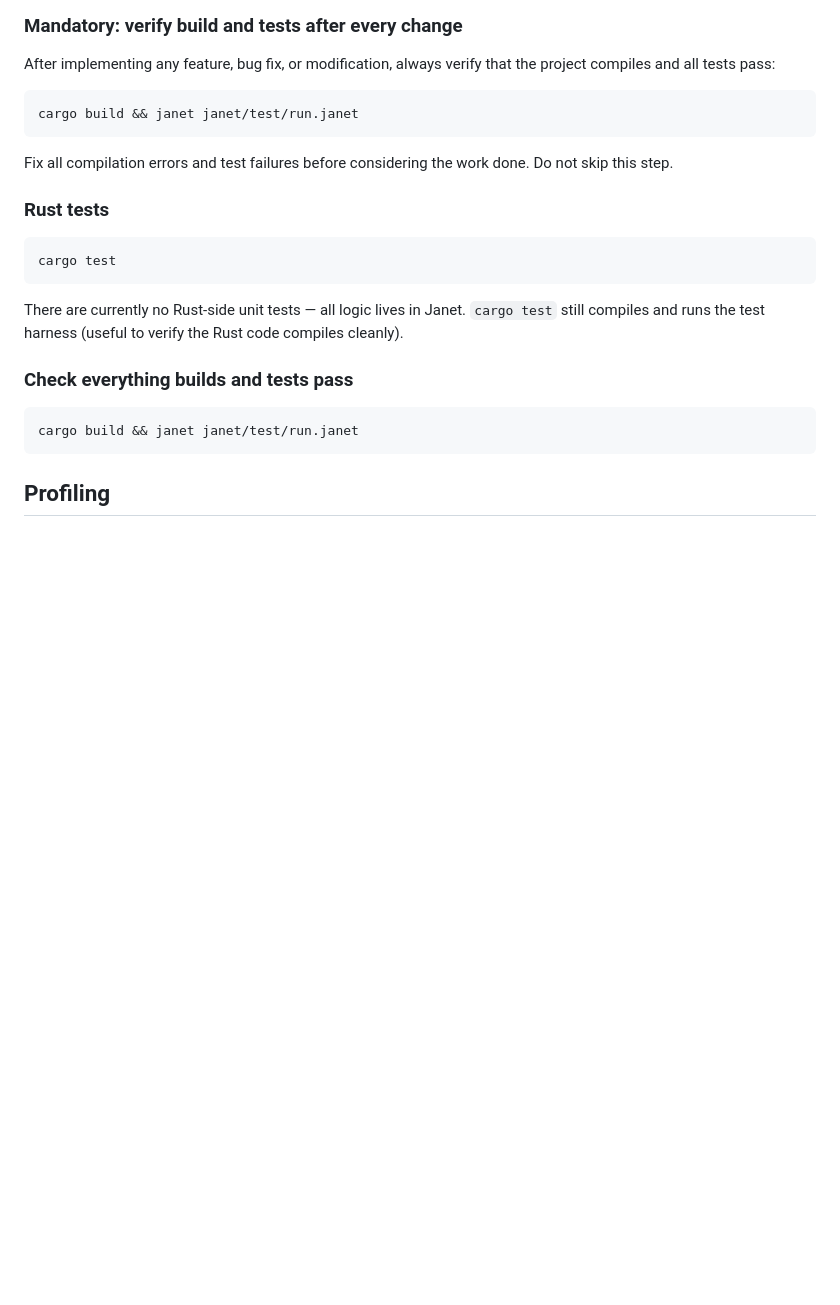
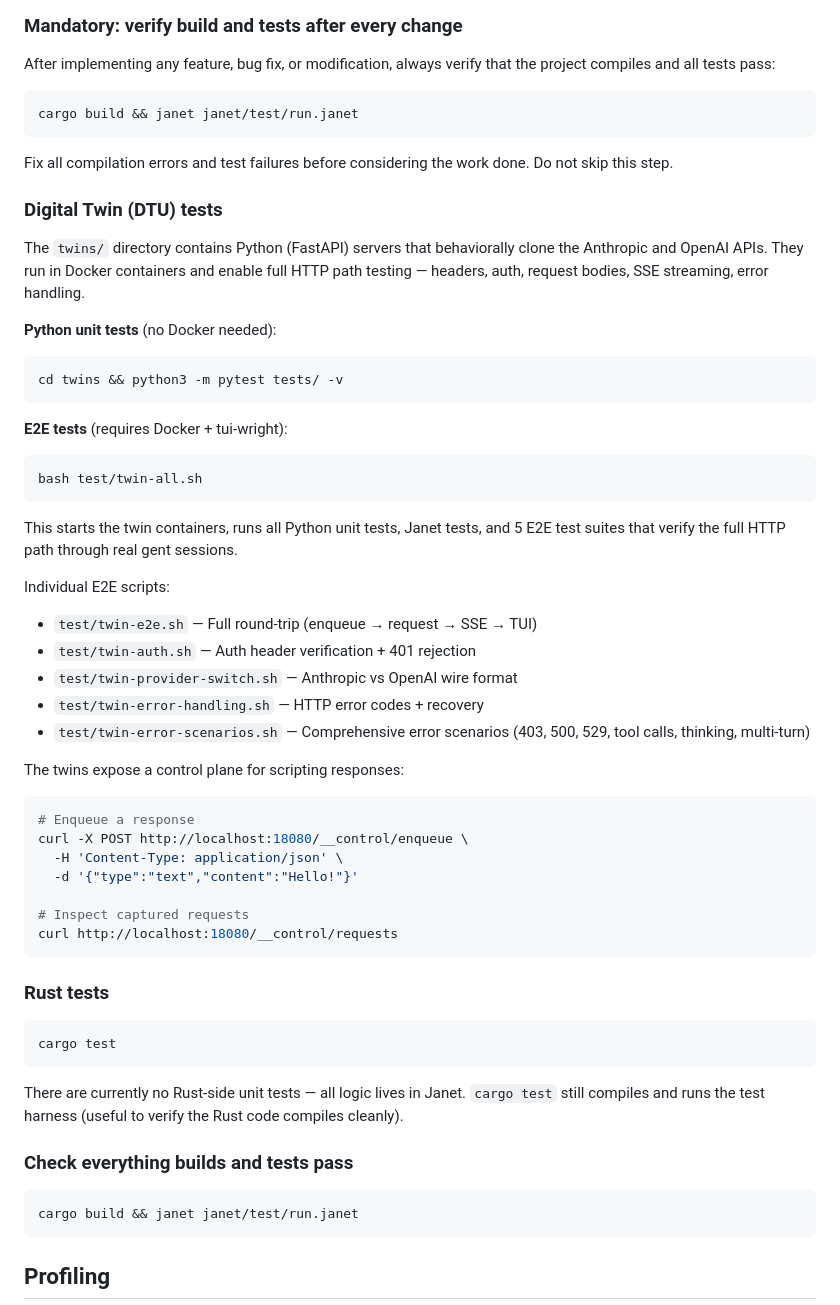
Before and after one commit to pepegar/gent, a Markdown page: AGENTS.md, the part around the change. Rendered like a GitHub page; blank space fills up the shorter version.

Commit message:
docs: add DTU testing section to AGENTS.md

````diff
--- a/AGENTS.md
+++ b/AGENTS.md
@@ -112,6 +112,44 @@ cargo build && janet janet/test/run.janet
 
 Fix all compilation errors and test failures before considering the work done. Do not skip this step.
 
+### Digital Twin (DTU) tests
+
+The `twins/` directory contains Python (FastAPI) servers that behaviorally clone the Anthropic and OpenAI APIs. They run in Docker containers and enable full HTTP path testing — headers, auth, request bodies, SSE streaming, error handling.
+
+**Python unit tests** (no Docker needed):
+
+```sh
+cd twins && python3 -m pytest tests/ -v
+```
+
+**E2E tests** (requires Docker + tui-wright):
+
+```sh
+bash test/twin-all.sh
+```
+
+This starts the twin containers, runs all Python unit tests, Janet tests, and 5 E2E test suites that verify the full HTTP path through real gent sessions.
+
+Individual E2E scripts:
+
+- `test/twin-e2e.sh` — Full round-trip (enqueue → request → SSE → TUI)
+- `test/twin-auth.sh` — Auth header verification + 401 rejection
+- `test/twin-provider-switch.sh` — Anthropic vs OpenAI wire format
+- `test/twin-error-handling.sh` — HTTP error codes + recovery
+- `test/twin-error-scenarios.sh` — Comprehensive error scenarios (403, 500, 529, tool calls, thinking, multi-turn)
+
+The twins expose a control plane for scripting responses:
+
+```sh
+# Enqueue a response
+curl -X POST http://localhost:18080/__control/enqueue \
+  -H 'Content-Type: application/json' \
+  -d '{"type":"text","content":"Hello!"}'
+
+# Inspect captured requests
+curl http://localhost:18080/__control/requests
+```
+
 ### Rust tests
 
 ```sh
````
